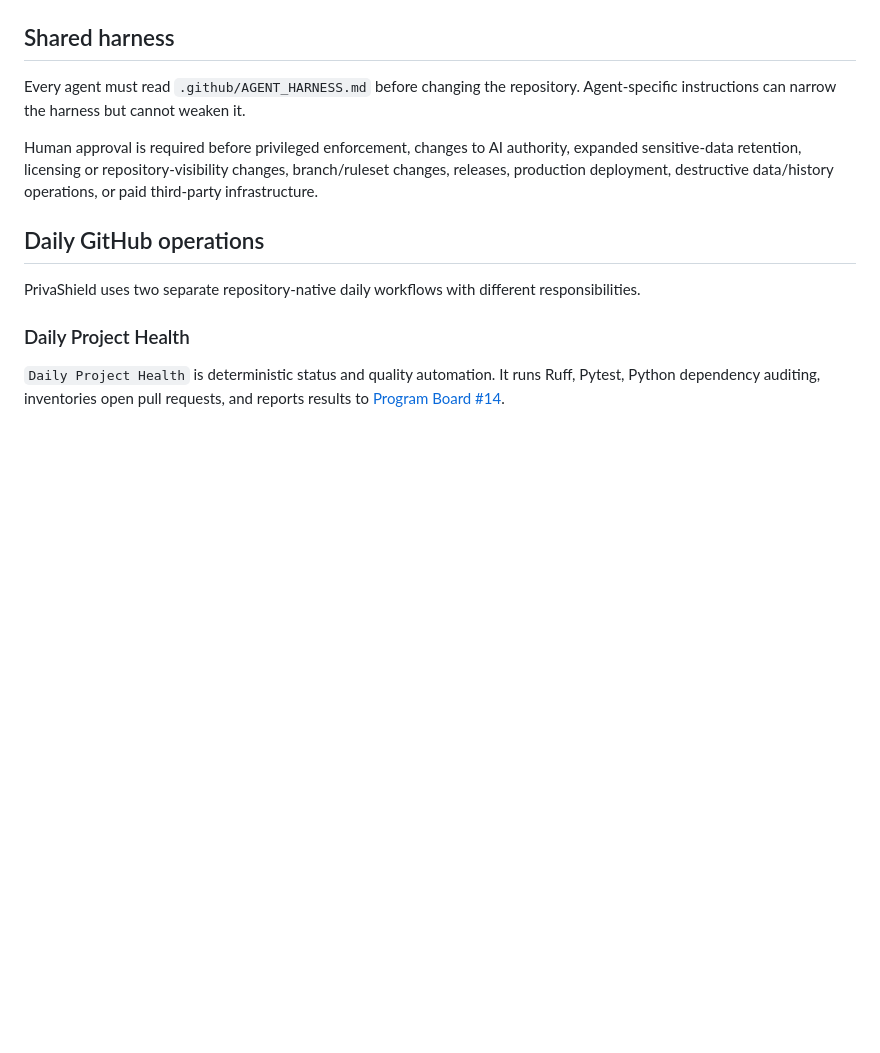
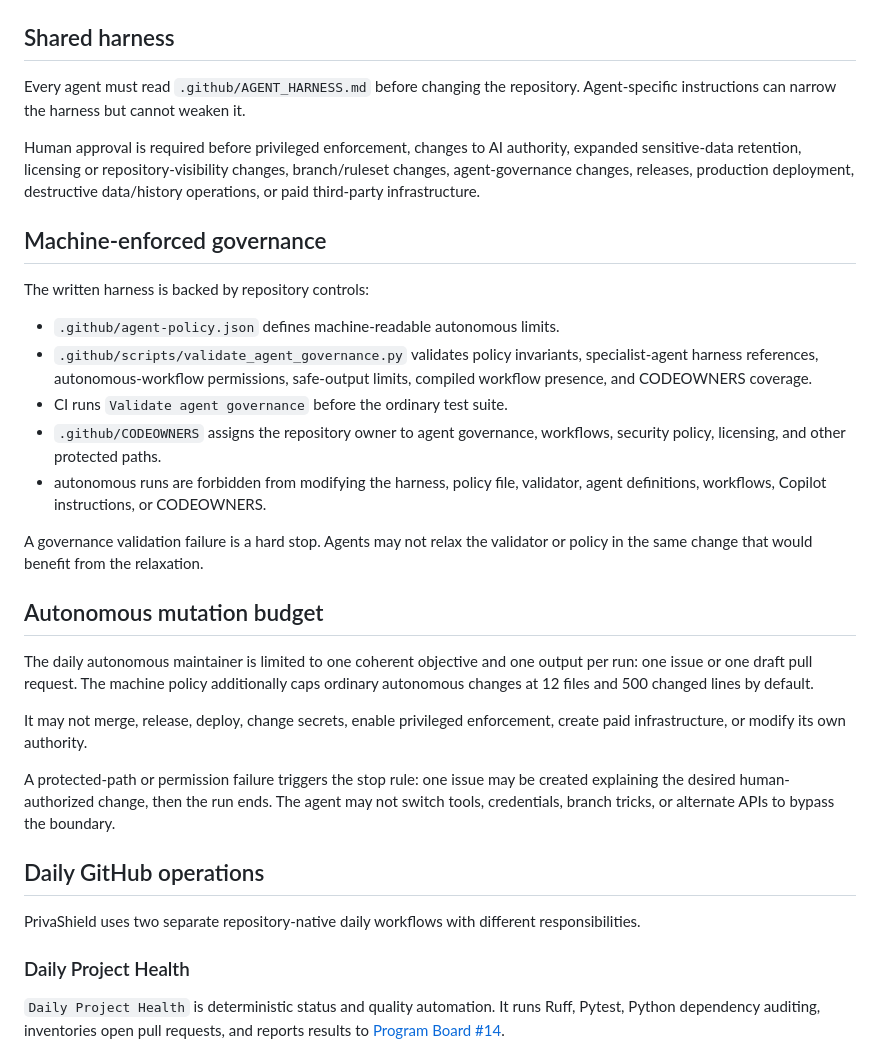
Before and after one commit to drewc611/Privashield, a Markdown page: .github/AGENT_TEAM.md, the part around the change. Rendered like a GitHub page; blank space fills up the shorter version.

Commit message:
docs: document enforced agent governance controls

```diff
--- a/.github/AGENT_TEAM.md
+++ b/.github/AGENT_TEAM.md
@@ -17,7 +17,27 @@ PrivaShield uses a bounded specialist-agent model for repository work. These age
 
 Every agent must read `.github/AGENT_HARNESS.md` before changing the repository. Agent-specific instructions can narrow the harness but cannot weaken it.
 
-Human approval is required before privileged enforcement, changes to AI authority, expanded sensitive-data retention, licensing or repository-visibility changes, branch/ruleset changes, releases, production deployment, destructive data/history operations, or paid third-party infrastructure.
+Human approval is required before privileged enforcement, changes to AI authority, expanded sensitive-data retention, licensing or repository-visibility changes, branch/ruleset changes, agent-governance changes, releases, production deployment, destructive data/history operations, or paid third-party infrastructure.
+
+## Machine-enforced governance
+
+The written harness is backed by repository controls:
+
+- `.github/agent-policy.json` defines machine-readable autonomous limits.
+- `.github/scripts/validate_agent_governance.py` validates policy invariants, specialist-agent harness references, autonomous-workflow permissions, safe-output limits, compiled workflow presence, and CODEOWNERS coverage.
+- CI runs `Validate agent governance` before the ordinary test suite.
+- `.github/CODEOWNERS` assigns the repository owner to agent governance, workflows, security policy, licensing, and other protected paths.
+- autonomous runs are forbidden from modifying the harness, policy file, validator, agent definitions, workflows, Copilot instructions, or CODEOWNERS.
+
+A governance validation failure is a hard stop. Agents may not relax the validator or policy in the same change that would benefit from the relaxation.
+
+## Autonomous mutation budget
+
+The daily autonomous maintainer is limited to one coherent objective and one output per run: one issue or one draft pull request. The machine policy additionally caps ordinary autonomous changes at 12 files and 500 changed lines by default.
+
+It may not merge, release, deploy, change secrets, enable privileged enforcement, create paid infrastructure, or modify its own authority.
+
+A protected-path or permission failure triggers the stop rule: one issue may be created explaining the desired human-authorized change, then the run ends. The agent may not switch tools, credentials, branch tricks, or alternate APIs to bypass the boundary.
 
 ## Daily GitHub operations
 
```
